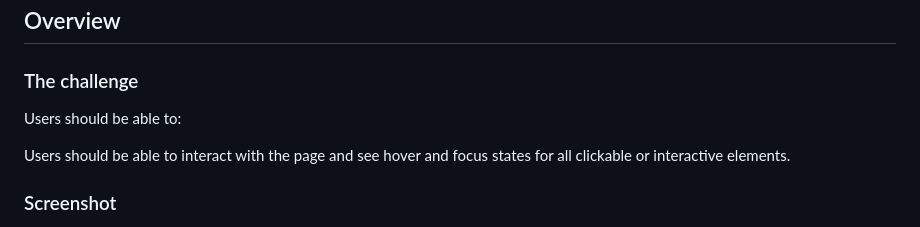
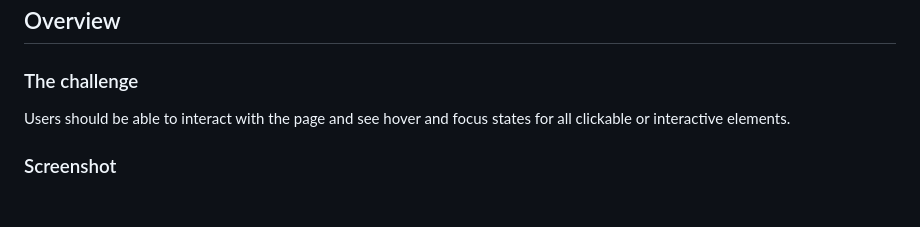
Before and after one commit to KuvashneeNaidoo/social-links-profile, a Markdown page: README.md, the part around the change. GitHub-like rendering; blank space fills up the shorter version.

```diff
--- a/README.md
+++ b/README.md
@@ -19,8 +19,6 @@ This is a solution to the [Social links profile challenge on Frontend Mentor](ht
 ## Overview
 
 ### The challenge
-
-Users should be able to:
 
 Users should be able to interact with the page and see hover and focus states for all clickable or interactive elements.
 
```
